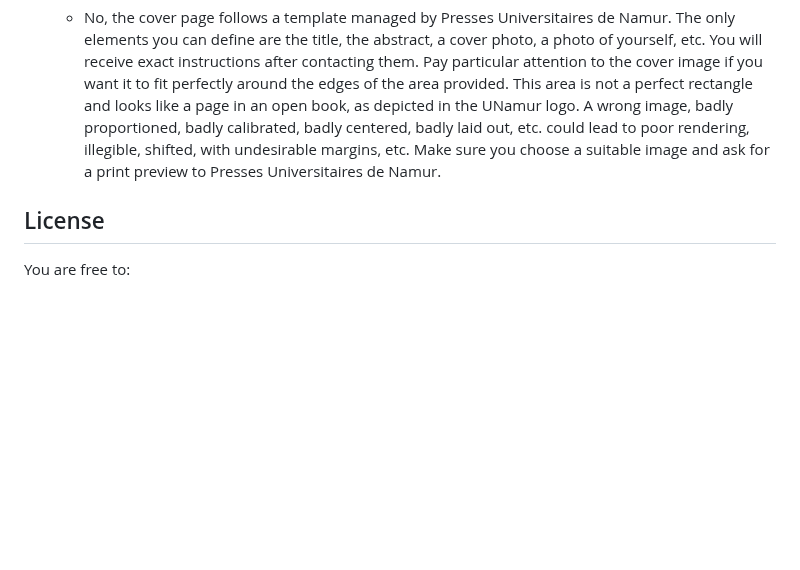
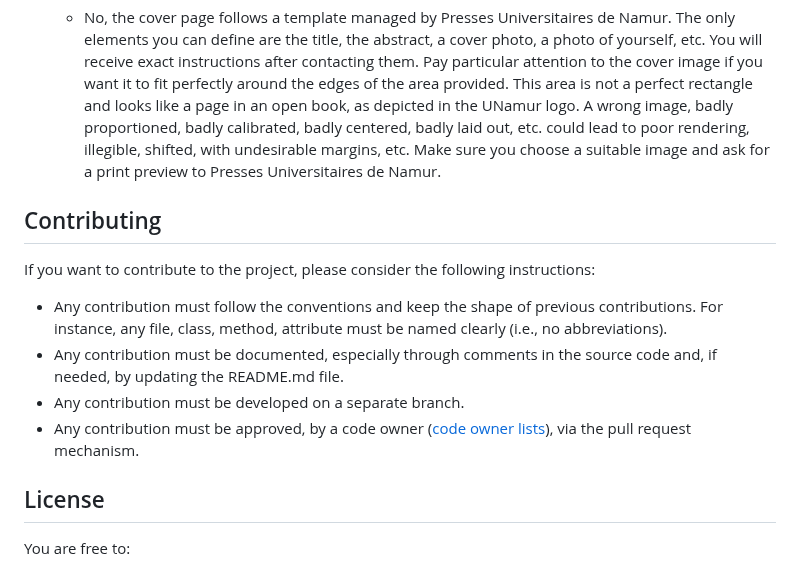
Before and after one commit to UNamurCSFaculty/ThesisTemplate, a Markdown page: README.md, the part around one of its changes. GitHub-like rendering; blank space fills up the shorter version.

```diff
--- a/README.md
+++ b/README.md
@@ -160,6 +160,14 @@ Please use the issues and pull requests mechanisms.
     etc. could lead to poor rendering, illegible, shifted, with undesirable margins, etc. Make sure you choose a
     suitable image and ask for a print preview to Presses Universitaires de Namur.
 
+## Contributing
+If you want to contribute to the project, please consider the following instructions:
+
+* Any contribution must follow the conventions and keep the shape of previous contributions. For instance, any file, class, method, attribute must be named clearly (i.e., no abbreviations).
+* Any contribution must be documented, especially through comments in the source code and, if needed, by updating the README.md file.
+* Any contribution must be developed on a separate branch.
+* Any contribution must be approved, by a code owner ([code owner lists](.github/CODEOWNERS)), via the pull request mechanism.
+
 ## License
 
 You are free to:
```
Also changed, not shown: other parts of README.md (+1 -0 lines).
